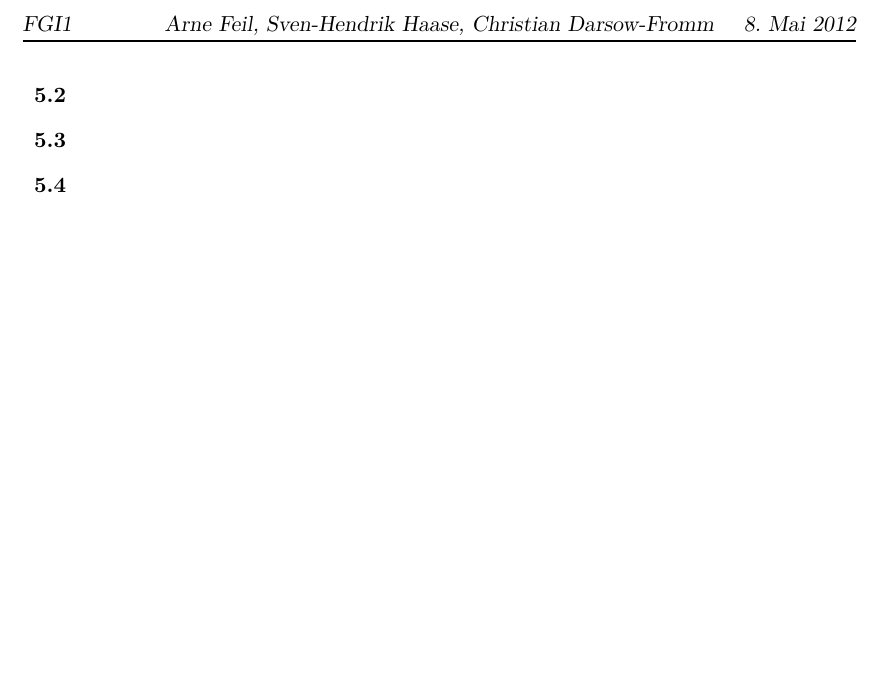
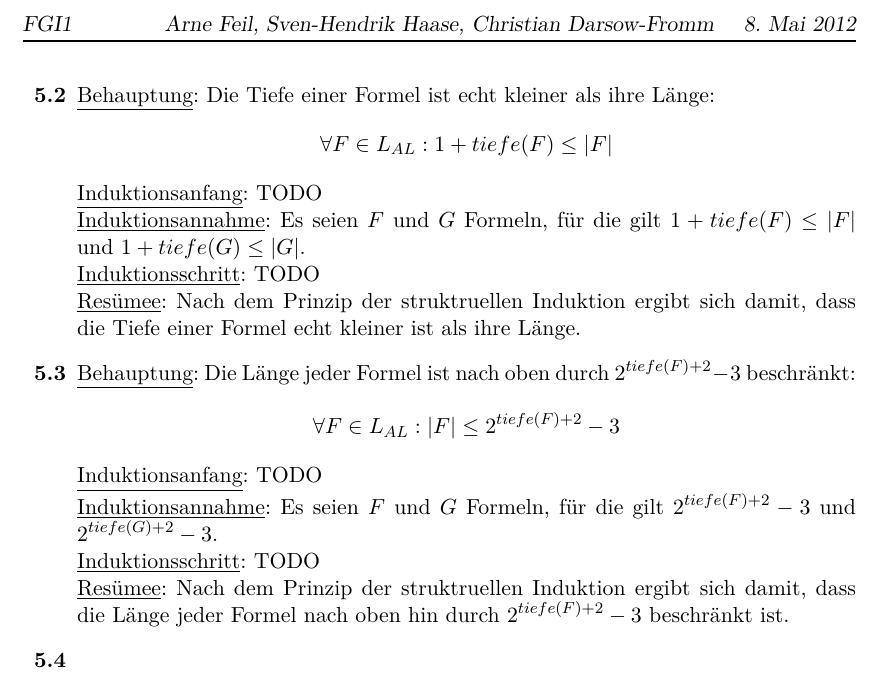
Before and after one commit to xamoeY/uni, a LaTeX document (fgi1/HW-2012-05-08.tex): part of the page, cut so that both start at the same text. Compiled offline with pdfLaTeX; an older LaTeX class or package is replaced by its successor.

Commit message:
Bisschen Krämpel für FGI

```diff
--- a/fgi1/HW-2012-05-08.tex
+++ b/fgi1/HW-2012-05-08.tex
@@ -28,10 +28,24 @@
 \begin{enumerate}
 
 \aufgabe{5.2}
-
+\underline{Behauptung}: Die Tiefe einer Formel ist echt kleiner als ihre Länge:
+\[\forall F \in L_{AL} : 1+tiefe(F) \le |F| \]
+\underline{Induktionsanfang}: TODO\\
+\underline{Induktionsannahme}: Es seien \(F\) und \(G\) Formeln, für die gilt \(1+tiefe(F) \le |F| \) und \(1+tiefe(G) \le |G| \).\\
+\underline{Induktionsschritt}: TODO\\
+\underline{Resümee}: Nach dem Prinzip der struktruellen Induktion ergibt sich
+damit, dass die Tiefe einer Formel echt kleiner ist als ihre Länge.
 
 
 \aufgabe{5.3}
+\underline{Behauptung}: Die Länge jeder Formel ist nach oben durch \(2^{tiefe(F)+2}-3\) beschränkt:
+\[\forall F \in L_{AL} : |F| \le 2^{tiefe(F)+2}-3\]
+\underline{Induktionsanfang}: TODO\\
+\underline{Induktionsannahme}: Es seien \(F\) und \(G\) Formeln, für die gilt \(2^{tiefe(F)+2}-3\) und \(2^{tiefe(G)+2}-3\).\\
+\underline{Induktionsschritt}: TODO\\
+\underline{Resümee}: Nach dem Prinzip der struktruellen Induktion ergibt sich
+damit, dass die Länge jeder Formel nach oben hin durch \(2^{tiefe(F)+2}-3\) beschränkt ist.
+
 
 \aufgabe{5.4}
 
```
